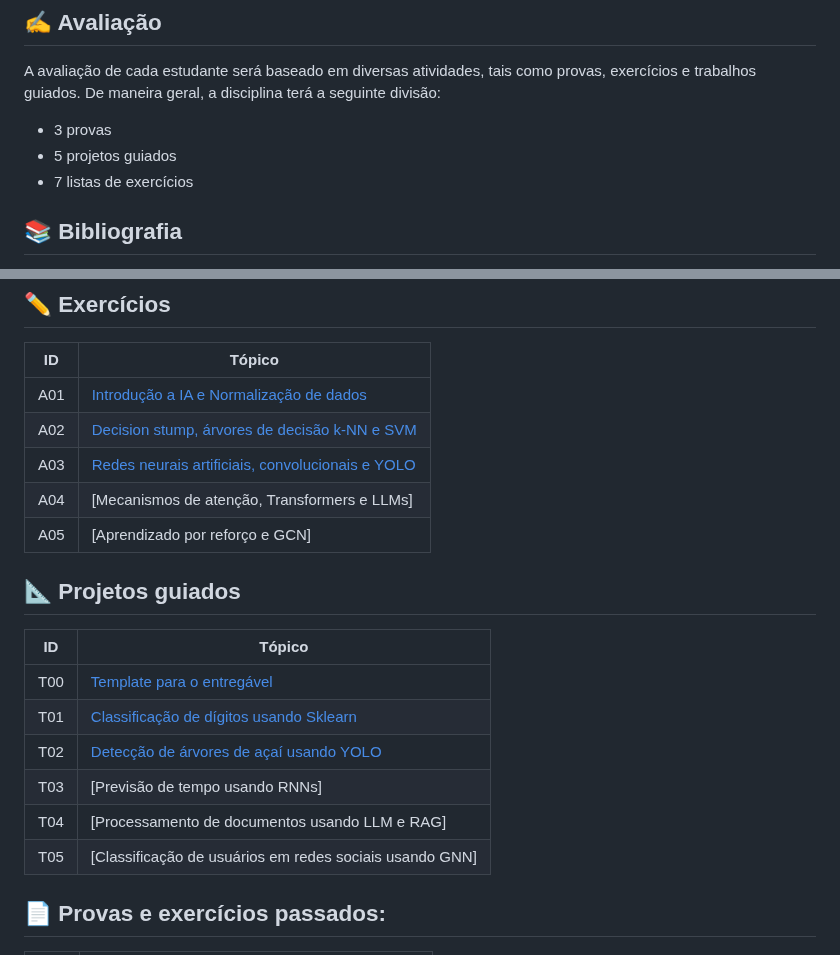
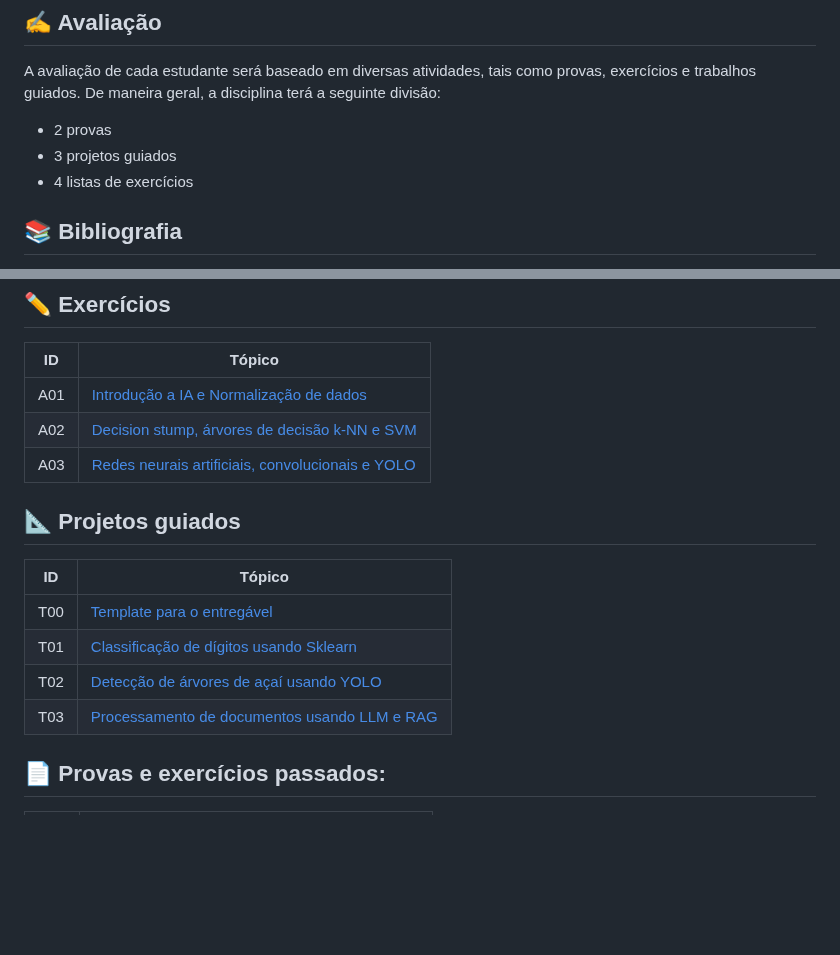
Before and after one commit to lasseufpa/ic, a Markdown page: README.md, 2 parts joined by grey strips. Rendered like a GitHub page; blank space fills up the shorter version.

Commit message:
chore: update README.md

```diff
--- a/README.md
+++ b/README.md
@@ -33,9 +33,9 @@ que adotam a linguagem Python.
 
 A avaliação de cada estudante será baseado em diversas atividades, tais como provas, exercícios e trabalhos guiados. De maneira geral, a disciplina terá a seguinte divisão:
 
-- 3 provas
-- 5 projetos guiados
-- 7 listas de exercícios
+- 2 provas
+- 3 projetos guiados
+- 4 listas de exercícios
 
 ## :books: Bibliografia
 
@@ -79,8 +79,6 @@ Tools, and Techniques to Build Intelligent Systems, 2nd Edition, 2019.
 |A01|[Introdução a IA e Normalização de dados](https://github.com/lasseufpa/ic/blob/main/exercicios/IC_atividade_1.pdf)|
 |A02|[Decision stump, árvores de decisão k-NN e SVM](https://github.com/lasseufpa/ic/blob/main/exercicios/IC_atividade_2.pdf)|
 |A03|[Redes neurais artificiais, convolucionais e YOLO](https://github.com/lasseufpa/ic/blob/main/exercicios/IC_atividade_3.pdf)|
-|A04|[Mecanismos de atenção, Transformers e LLMs]|
-|A05|[Aprendizado por reforço e GCN]|
 
 ## :triangular_ruler: Projetos guiados
 
@@ -89,9 +87,7 @@ Tools, and Techniques to Build Intelligent Systems, 2nd Edition, 2019.
 |T00|[Template para o entregável](https://github.com/lasseufpa/ic/blob/main/notebooks/0_template.ipynb)|
 |T01|[Classificação de dígitos usando Sklearn](https://github.com/lasseufpa/ic/blob/main/projetos_guiados/projeto_guiado_1.pdf)|
 |T02|[Detecção de árvores de açaí usando YOLO](https://github.com/lasseufpa/ic/blob/main/projetos_guiados/projeto_guiado_2.pdf)|
-|T03|[Previsão de tempo usando RNNs]|
-|T04|[Processamento de documentos usando LLM e RAG]|
-|T05|[Classificação de usuários em redes sociais usando GNN]|
+|T03|[Processamento de documentos usando LLM e RAG](https://github.com/lasseufpa/ic/blob/main/projetos_guiados/projeto_guiado_3.pdf)|
 
 ## 📄 Provas e exercícios passados:
 **ID**|**Tópico**|
```
